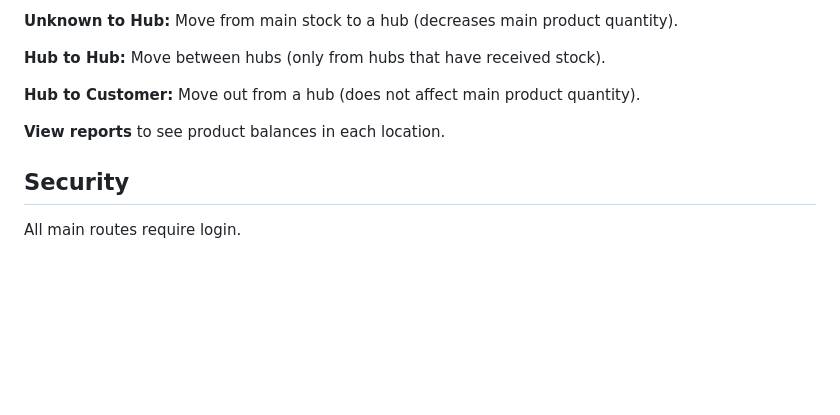
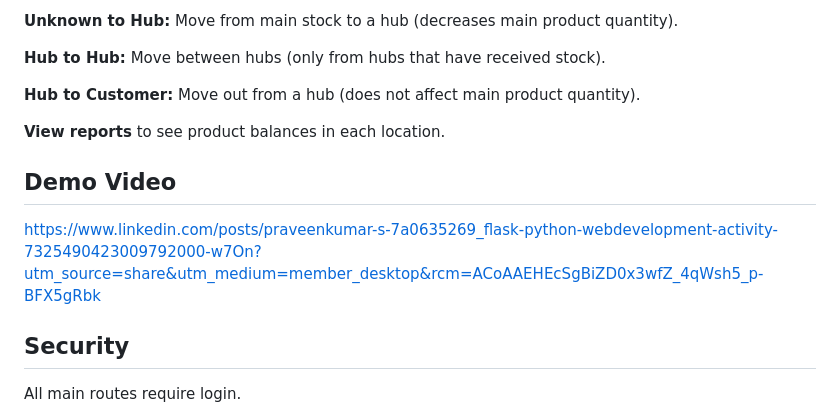
Before and after one commit to Praveenkumar26-S/Inventory_Management_System, a Markdown page: README.md, the part around the change. Drawn GitHub-style; blank space fills up the shorter version.

```diff
--- a/README.md
+++ b/README.md
@@ -100,6 +100,10 @@ The app will be available at [http://127.0.0.1:5000](http://127.0.0.1:5000).
 
 **View reports** to see product balances in each location.
 
+## Demo Video
+
+https://www.linkedin.com/posts/praveenkumar-s-7a0635269_flask-python-webdevelopment-activity-7325490423009792000-w7On?utm_source=share&utm_medium=member_desktop&rcm=ACoAAEHEcSgBiZD0x3wfZ_4qWsh5_p-BFX5gRbk
+
 ##  Security
 
 All main routes require login.
```
